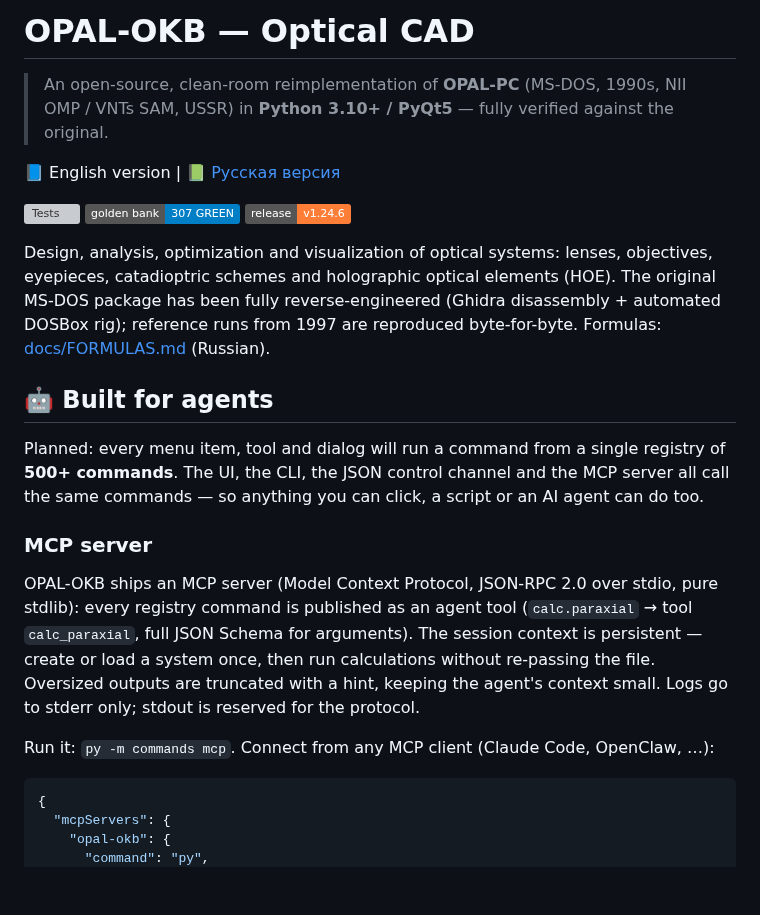
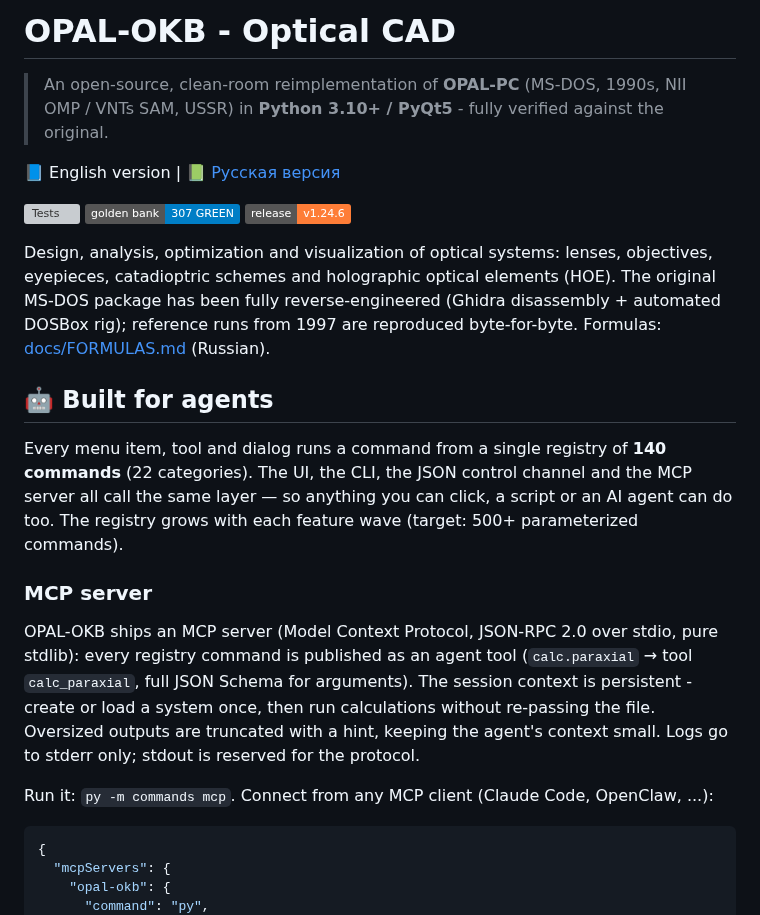
Before and after one commit to justroflanGitHub/opal-okb, a Markdown page: README.md, the part around one of its changes. GitHub-like rendering; badges without logos; blank space fills up the shorter version; grey boxes are pictures that could not be loaded.

````diff
--- a/README.md
+++ b/README.md
@@ -1,7 +1,7 @@
-# OPAL-OKB — Optical CAD
+# OPAL-OKB - Optical CAD
 
 > An open-source, clean-room reimplementation of **OPAL-PC** (MS-DOS, 1990s,
-> NII OMP / VNTs SAM, USSR) in **Python 3.10+ / PyQt5** — fully verified
+> NII OMP / VNTs SAM, USSR) in **Python 3.10+ / PyQt5** - fully verified
 > against the original.
 
 📘 English version | 📗 [Русская версия](README_RU.md)
@@ -19,23 +19,24 @@ reproduced byte-for-byte. Formulas: [docs/FORMULAS.md](docs/FORMULAS.md)
 
 ## 🤖 Built for agents
 
-Planned: every menu item, tool and dialog will run a command from a single
-registry of **500+ commands**. The UI, the CLI, the JSON control channel and
-the MCP server all call the same commands — so anything you can click,
-a script or an AI agent can do too.
+Every menu item, tool and dialog runs a command from a single registry of
+**140 commands** (22 categories). The UI, the CLI, the JSON control channel
+and the MCP server all call the same layer — so anything you can click,
+a script or an AI agent can do too. The registry grows with each feature
+wave (target: 500+ parameterized commands).
 
 ### MCP server
 
 OPAL-OKB ships an MCP server (Model Context Protocol, JSON-RPC 2.0 over
 stdio, pure stdlib): every registry command is published as an agent tool
 (`calc.paraxial` → tool `calc_paraxial`, full JSON Schema for arguments).
-The session context is persistent — create or load a system once, then run
+The session context is persistent - create or load a system once, then run
 calculations without re-passing the file. Oversized outputs are truncated
 with a hint, keeping the agent's context small. Logs go to stderr only;
 stdout is reserved for the protocol.
 
 Run it: `py -m commands mcp`. Connect from any MCP client (Claude Code,
-OpenClaw, …):
+OpenClaw, ...):
 
 ```json
 {
````
Also changed, not shown: other parts of README.md (+51 -49 lines), README_RU.md (+9 -6 lines).
